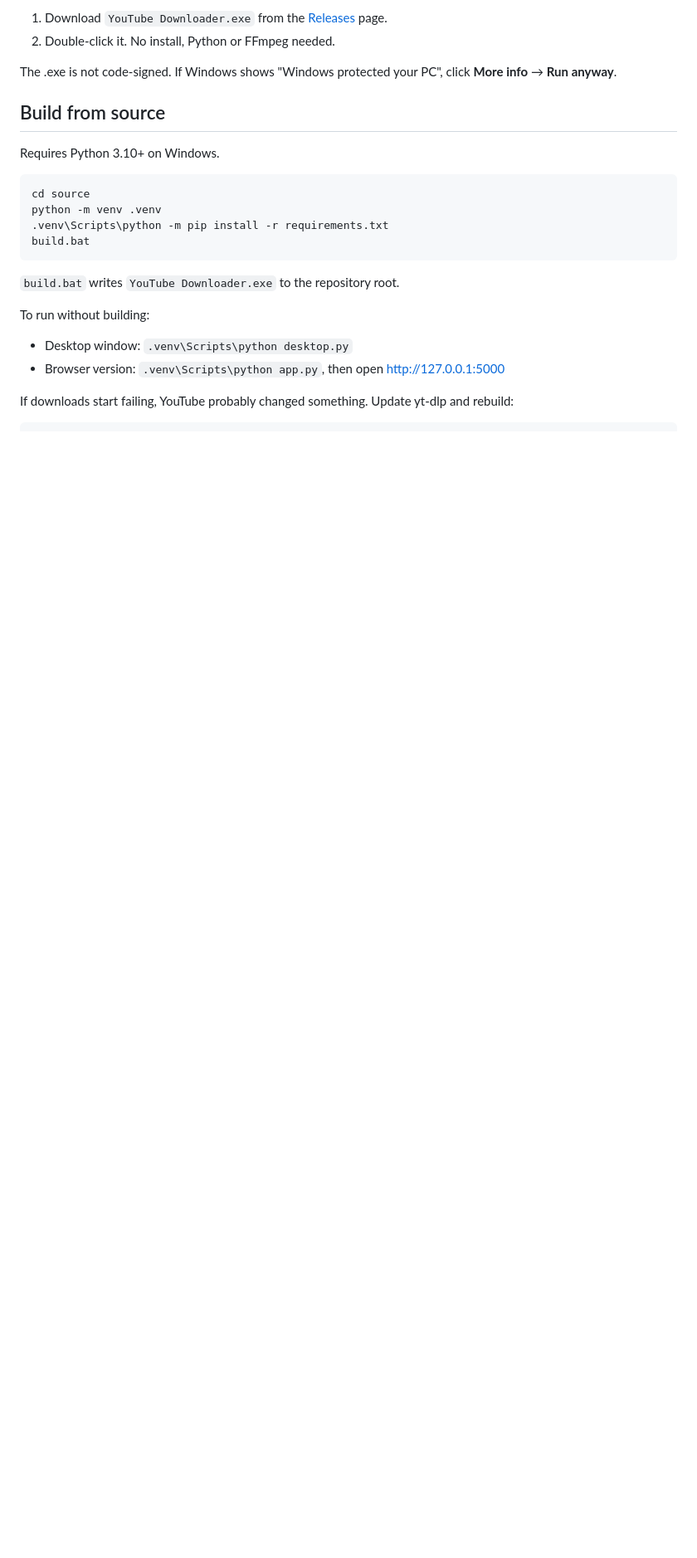
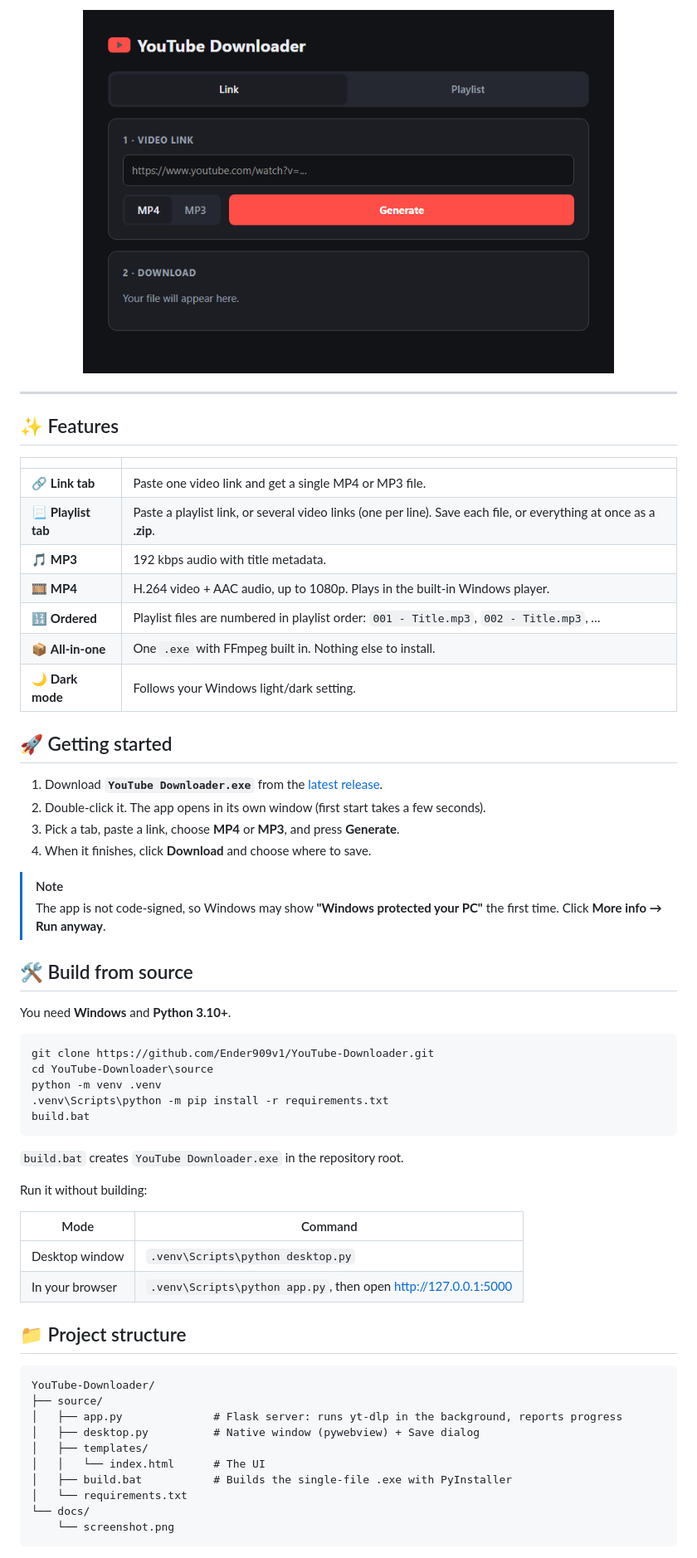
Before and after one commit to Ender909v1/YouTube-Downloader, a Markdown page: README.md, the part around one of its changes. Shown at 83% size. GitHub-like rendering; pictures changed too: docs/screenshot.png (added); blank space fills up the shorter version.

````diff
--- a/README.md
+++ b/README.md
@@ -11,25 +13,66 @@ MP4 files use H.264 video + AAC audio (up to 1080p), so they play in the built-i
 
-1. Download `YouTube Downloader.exe` from the [Releases](../../releases) page.
-2. Double-click it. No install, Python or FFmpeg needed.
+<img src="docs/screenshot.png" alt="YouTube Downloader app window" width="640">
 
-The .exe is not code-signed. If Windows shows "Windows protected your PC", click **More info** → **Run anyway**.
+</div>
 
-## Build from source
+---
 
-Requires Python 3.10+ on Windows.
+## ✨ Features
+
+| | |
+|---|---|
+| 🔗 **Link tab** | Paste one video link and get a single MP4 or MP3 file. |
+| 📃 **Playlist tab** | Paste a playlist link, or several video links (one per line). Save each file, or everything at once as a **.zip**. |
+| 🎵 **MP3** | 192 kbps audio with title metadata. |
+| 🎞️ **MP4** | H.264 video + AAC audio, up to 1080p. Plays in the built-in Windows player. |
+| 🔢 **Ordered** | Playlist files are numbered in playlist order: `001 - Title.mp3`, `002 - Title.mp3`, … |
+| 📦 **All-in-one** | One `.exe` with FFmpeg built in. Nothing else to install. |
+| 🌙 **Dark mode** | Follows your Windows light/dark setting. |
+
+## 🚀 Getting started
+
+1. Download **`YouTube Downloader.exe`** from the [latest release](https://github.com/Ender909v1/YouTube-Downloader/releases/latest).
+2. Double-click it. The app opens in its own window (first start takes a few seconds).
+3. Pick a tab, paste a link, choose **MP4** or **MP3**, and press **Generate**.
+4. When it finishes, click **Download** and choose where to save.
+
+> [!NOTE]
+> The app is not code-signed, so Windows may show **"Windows protected your PC"** the first time.
+> Click **More info → Run anyway**.
+
+## 🛠️ Build from source
+
+You need **Windows** and **Python 3.10+**.
 
 ```bat
-cd source
+git clone https://github.com/Ender909v1/YouTube-Downloader.git
+cd YouTube-Downloader\source
 python -m venv .venv
 .venv\Scripts\python -m pip install -r requirements.txt
 build.bat
 ```
 
-`build.bat` writes `YouTube Downloader.exe` to the repository root.
+`build.bat` creates `YouTube Downloader.exe` in the repository root.
 
-To run without building:
+Run it without building:
 
-- Desktop window: `.venv\Scripts\python desktop.py`
-- Browser version: `.venv\Scripts\python app.py`, then open http://127.0.0.1:5000
+| Mode | Command |
+|---|---|
+| Desktop window | `.venv\Scripts\python desktop.py` |
+| In your browser | `.venv\Scripts\python app.py`, then open <http://127.0.0.1:5000> |
 
-If downloads start failing, YouTube probably changed something. Update yt-dlp and rebuild:
+## 📁 Project structure
+
+```
+YouTube-Downloader/
+├── source/
+│   ├── app.py              # Flask server: runs yt-dlp in the background, reports progress
+│   ├── desktop.py          # Native window (pywebview) + Save dialog
+│   ├── templates/
+│   │   └── index.html      # The UI
+│   ├── build.bat           # Builds the single-file .exe with PyInstaller
+│   └── requirements.txt
+└── docs/
+    └── screenshot.png
+```
+
````
Also changed, not shown: other parts of README.md (+36 -16 lines).
